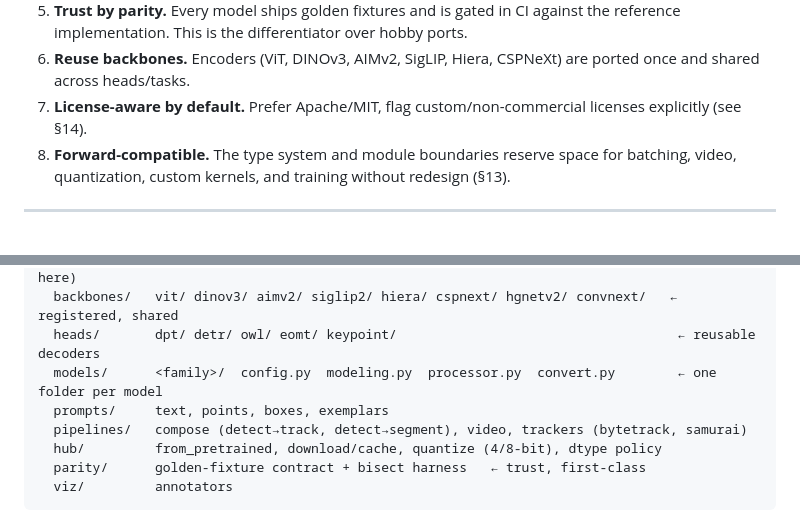
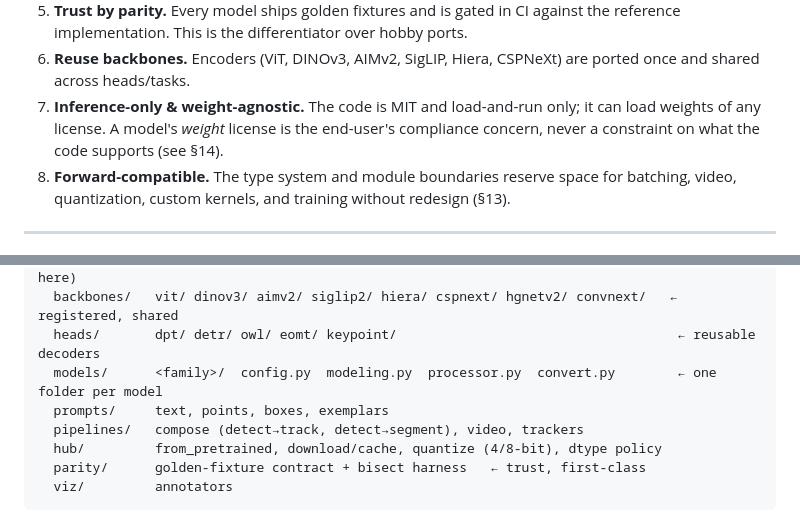
Before and after one commit to appautomaton/mlx-cv, a Markdown page: docs/ARCHITECTURE.md, 2 parts joined by grey strips. Rendered like a GitHub page.

```diff
--- a/docs/ARCHITECTURE.md
+++ b/docs/ARCHITECTURE.md
@@ -47,8 +42,9 @@ are worth porting, which are already done, and which are license-blocked — is
    implementation. This is the differentiator over hobby ports.
 6. **Reuse backbones.** Encoders (ViT, DINOv3, AIMv2, SigLIP, Hiera, CSPNeXt) are ported once and
    shared across heads/tasks.
-7. **License-aware by default.** Prefer Apache/MIT, flag custom/non-commercial licenses explicitly
-   (see §14).
+7. **Inference-only & weight-agnostic.** The code is MIT and load-and-run only; it can load weights
+   of any license. A model's *weight* license is the end-user's compliance concern, never a
+   constraint on what the code supports (see §14).
 8. **Forward-compatible.** The type system and module boundaries reserve space for batching, video,
    quantization, custom kernels, and training without redesign (§13).
 
@@ -218,7 +216,7 @@ src/mlx_cv/
   heads/       dpt/ detr/ owl/ eomt/ keypoint/                                    ← reusable decoders
   models/      <family>/  config.py  modeling.py  processor.py  convert.py        ← one folder per model
   prompts/     text, points, boxes, exemplars
-  pipelines/   compose (detect→track, detect→segment), video, trackers (bytetrack, samurai)
+  pipelines/   compose (detect→track, detect→segment), video, trackers
   hub/         from_pretrained, download/cache, quantize (4/8-bit), dtype policy
   parity/      golden-fixture contract + bisect harness   ← trust, first-class
   viz/         annotators
```
Also changed, not shown: other parts of docs/ARCHITECTURE.md (+69 -65 lines).
